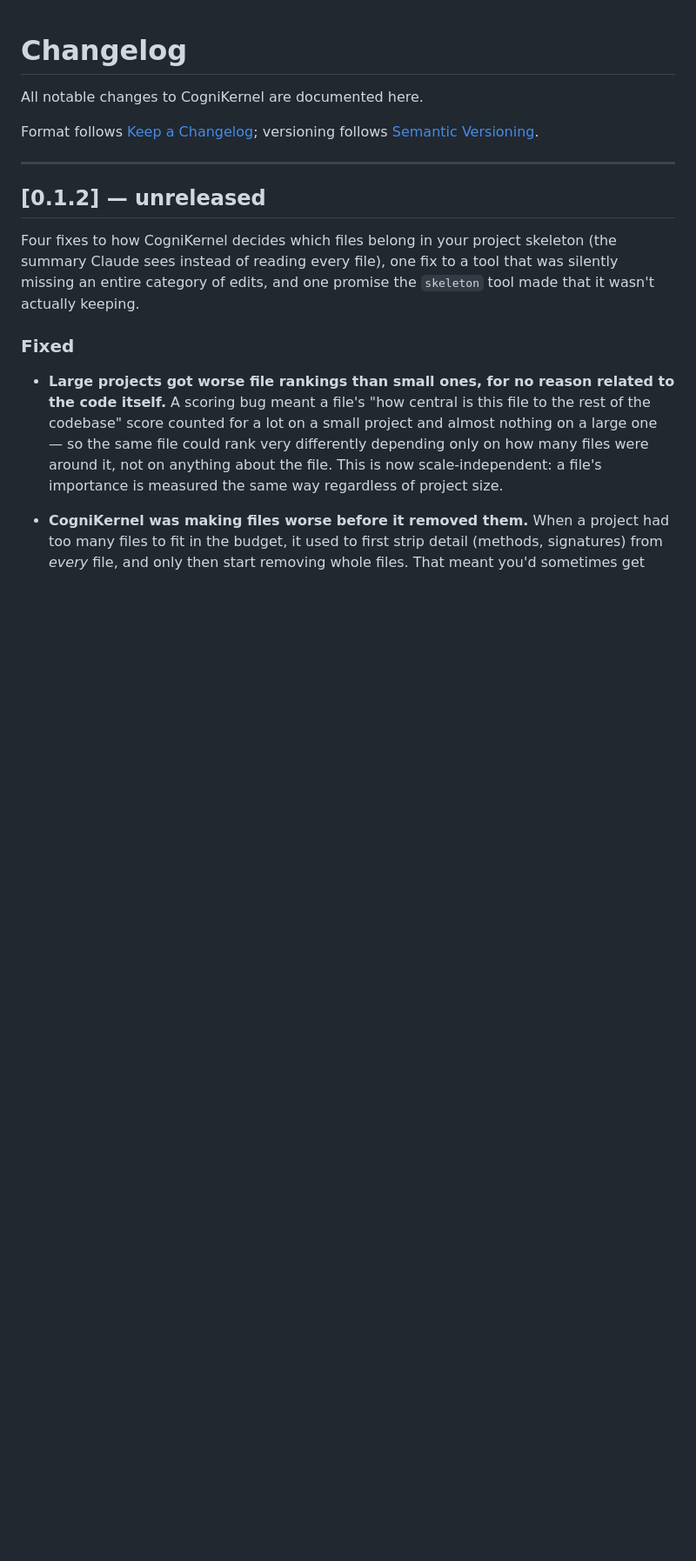
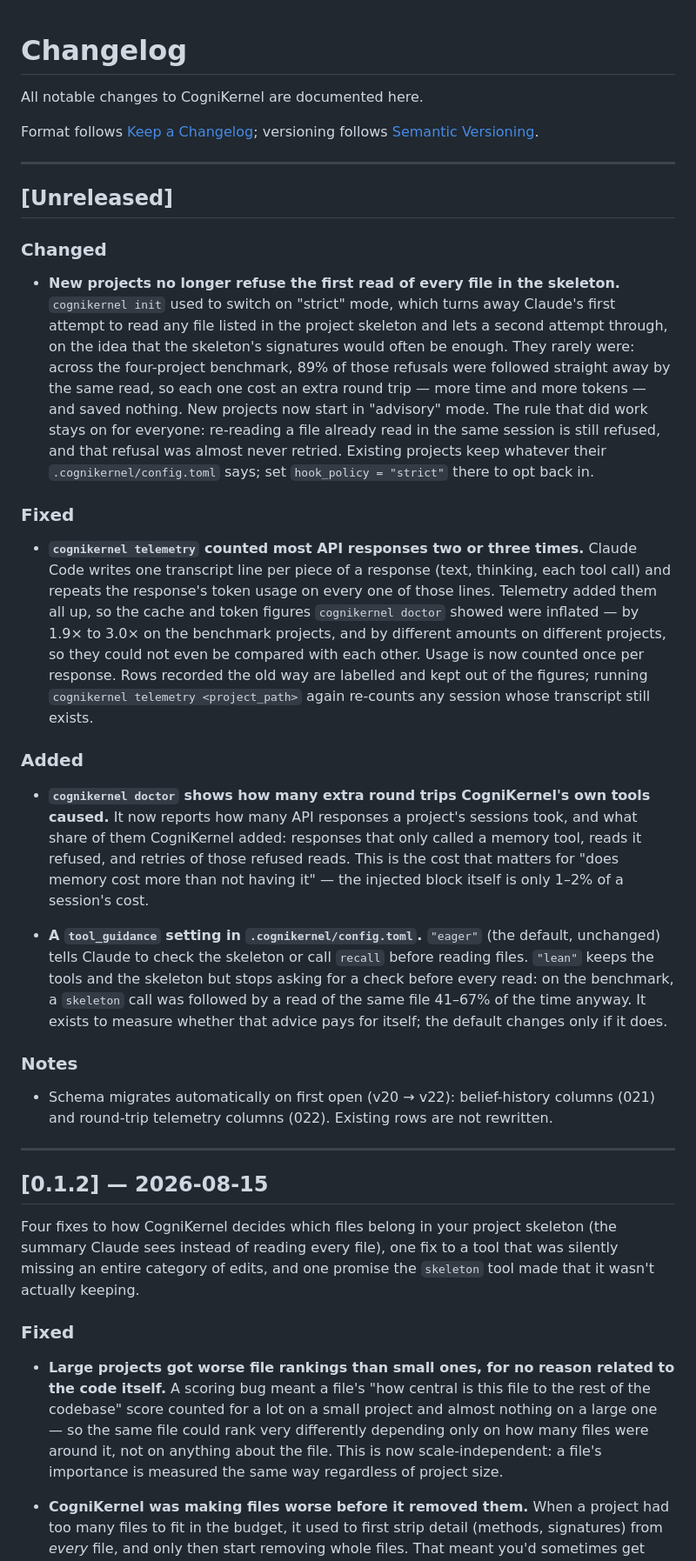
Before and after one commit to KanishkNoir/cognikernel, a Markdown page: CHANGELOG.md, the part around one of its changes. Shown at 87% size. GitHub-like rendering; blank space fills up the shorter version.

Commit message:
docs(changelog): move post-0.1.2 changes to Unreleased; add S4 entries
0.1.2 was published to PyPI on 2026-08-15 (tag v0.1.2), but its changelog
section still said "unreleased", and the advisory-default entry from #38
was filed under it. That change is not in 0.1.2: the published 0.1.2 still
writes hook_policy = "strict" on init.

- New [Unreleased] section. The advisory-default entry moves there
  unchanged.
- 0.1.2 gets its release date. Its section is otherwise identical to the
  one in the v0.1.2 tag (verified by diff).
- Entries for #36 (telemetry counted usage once per transcript line, so
  doctor's figures were inflated), #39 (round-trip meter in doctor) and
  #40 (tool_guidance), plus the v20 -> v22 schema note.

Not covered: S1-S3 changes since v0.1.2 (supersession cycle guard,
migration 021 history columns, thread-selection fixes, project identity
anchoring, MCP project scoping) still have no entries.

Co-Authored-By: Claude Opus 5 <noreply@anthropic.com>
Claude-Session: https://claude.ai/code/session_01QVXkwhmEhqiif71WY4UCXn

```diff
--- a/CHANGELOG.md
+++ b/CHANGELOG.md
@@ -7,7 +7,62 @@ versioning follows [Semantic Versioning](https://semver.org/spec/v2.0.0.html).
 
 ---
 
-## [0.1.2] — unreleased
+## [Unreleased]
+
+### Changed
+
+- **New projects no longer refuse the first read of every file in the
+  skeleton.** `cognikernel init` used to switch on "strict" mode, which turns
+  away Claude's first attempt to read any file listed in the project skeleton
+  and lets a second attempt through, on the idea that the skeleton's
+  signatures would often be enough. They rarely were: across the four-project
+  benchmark, 89% of those refusals were followed straight away by the same
+  read, so each one cost an extra round trip — more time and more tokens — and
+  saved nothing. New projects now start in "advisory" mode. The rule that did
+  work stays on for everyone: re-reading a file already read in the same
+  session is still refused, and that refusal was almost never retried.
+  Existing projects keep whatever their `.cognikernel/config.toml` says; set
+  `hook_policy = "strict"` there to opt back in.
+
+### Fixed
+
+- **`cognikernel telemetry` counted most API responses two or three times.**
+  Claude Code writes one transcript line per piece of a response (text,
+  thinking, each tool call) and repeats the response's token usage on every
+  one of those lines. Telemetry added them all up, so the cache and token
+  figures `cognikernel doctor` showed were inflated — by 1.9× to 3.0× on the
+  benchmark projects, and by different amounts on different projects, so they
+  could not even be compared with each other. Usage is now counted once per
+  response. Rows recorded the old way are labelled and kept out of the
+  figures; running `cognikernel telemetry <project_path>` again re-counts any
+  session whose transcript still exists.
+
+### Added
+
+- **`cognikernel doctor` shows how many extra round trips CogniKernel's own
+  tools caused.** It now reports how many API responses a project's sessions
+  took, and what share of them CogniKernel added: responses that only called
+  a memory tool, reads it refused, and retries of those refused reads. This is
+  the cost that matters for "does memory cost more than not having it" — the
+  injected block itself is only 1–2% of a session's cost.
+
+- **A `tool_guidance` setting in `.cognikernel/config.toml`.** `"eager"` (the
+  default, unchanged) tells Claude to check the skeleton or call `recall`
+  before reading files. `"lean"` keeps the tools and the skeleton but stops
+  asking for a check before every read: on the benchmark, a `skeleton` call
+  was followed by a read of the same file 41–67% of the time anyway. It exists
+  to measure whether that advice pays for itself; the default changes only if
+  it does.
+
+### Notes
+
+- Schema migrates automatically on first open (v20 → v22): belief-history
+  columns (021) and round-trip telemetry columns (022). Existing rows are not
+  rewritten.
+
+---
+
+## [0.1.2] — 2026-08-15
 
 Four fixes to how CogniKernel decides which files belong in your project
 skeleton (the summary Claude sees instead of reading every file), one fix
```
Also changed, not shown: other parts of CHANGELOG.md (+0 -15 lines).
